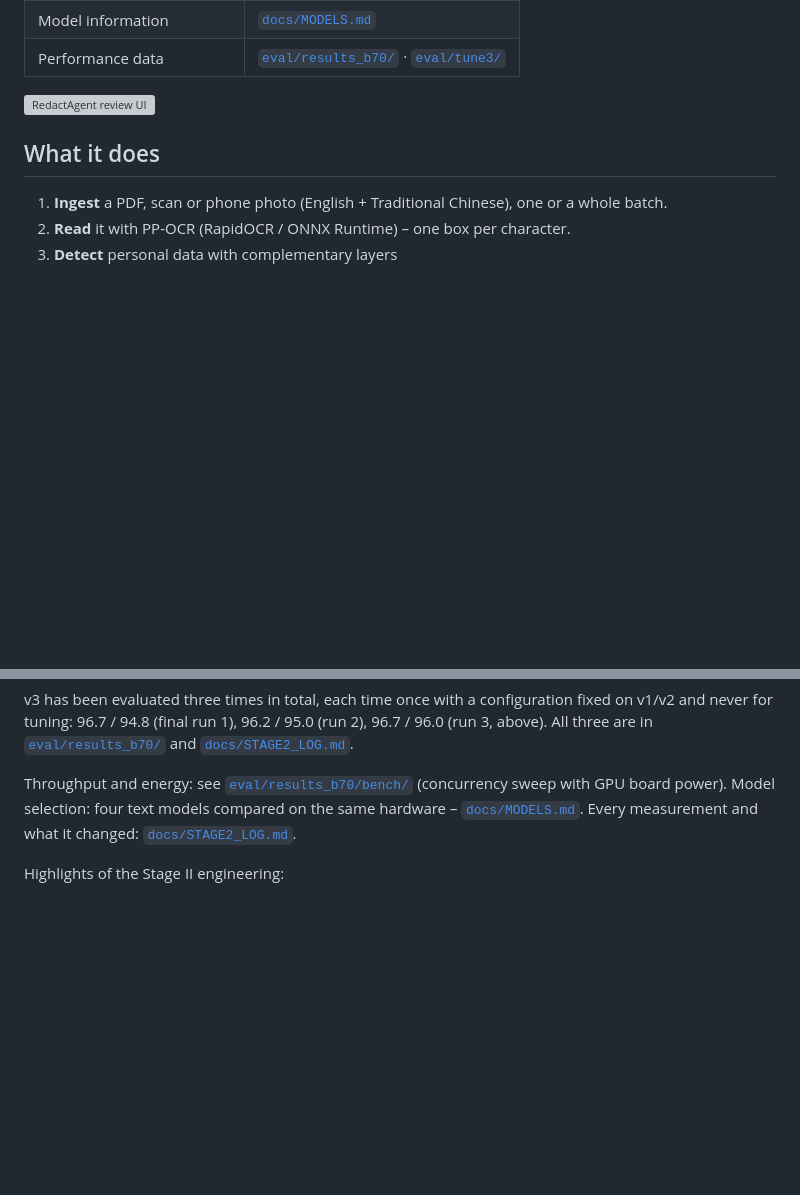
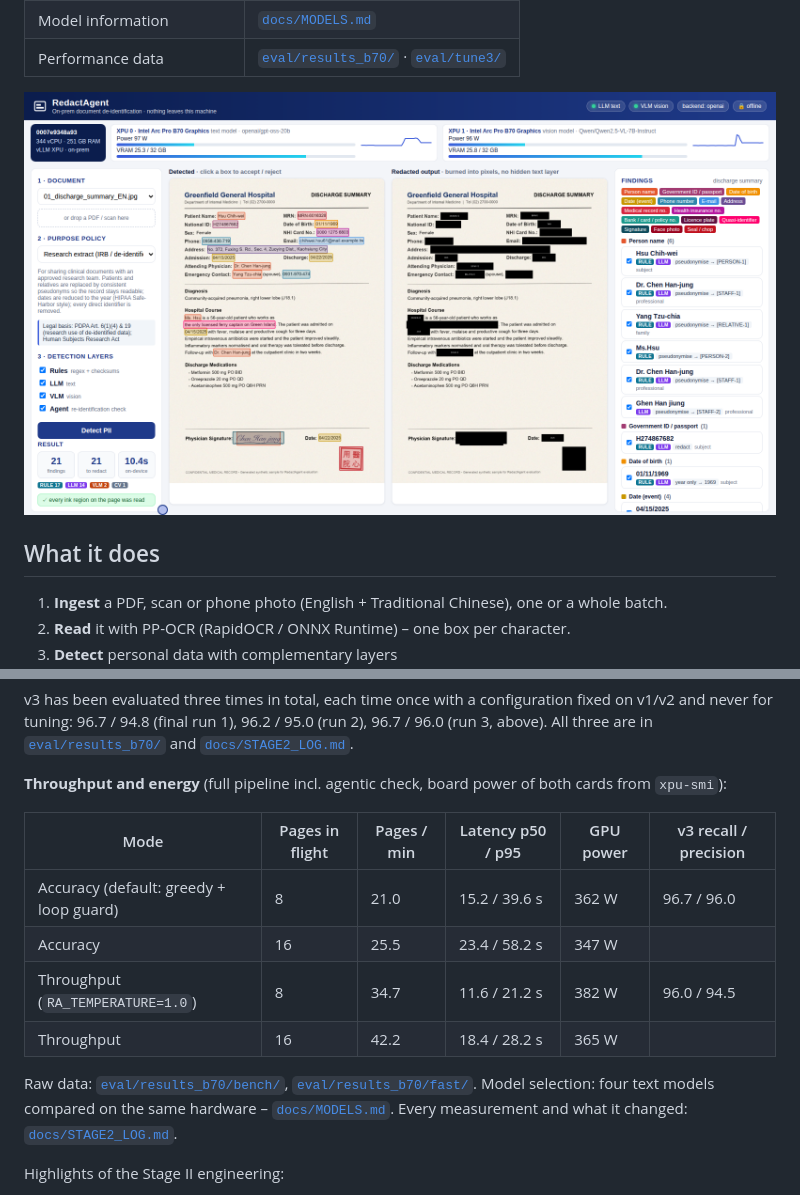
Before and after one commit to bananabbgun/RedactAgent, a Markdown page: README.md, 2 parts joined by grey strips. Drawn GitHub-style; pictures changed too: deck/assets/ui_b70.png (added); blank space fills up the shorter version; grey boxes are pictures that could not be loaded.

Commit message:
README: throughput/energy table for both modes, B70 UI screenshot; log the recorded live v3 runs
Co-Authored-By: Claude Opus 5.5 <noreply@anthropic.com>

```diff
--- a/README.md
+++ b/README.md
@@ -14,7 +14,7 @@ Theme **Workplace AI** · Global Online Track · Yu-Tsen Tsai (蔡侑岑), CSIE,
 | Model information | [`docs/MODELS.md`](docs/MODELS.md) |
 | Performance data | [`eval/results_b70/`](eval/results_b70/) · [`eval/tune3/`](eval/tune3/) |
 
-![RedactAgent review UI](deck/assets/ui.png)
+![RedactAgent review UI on the 2x Arc Pro B70 instance](deck/assets/ui_b70.png)
 
 ## What it does
 
@@ -60,7 +60,16 @@ v3 has been evaluated three times in total, each time once with a configuration
 tuning: 96.7 / 94.8 (final run 1), 96.2 / 95.0 (run 2), 96.7 / 96.0 (run 3, above). All three are in
 [`eval/results_b70/`](eval/results_b70/) and [`docs/STAGE2_LOG.md`](docs/STAGE2_LOG.md).
 
-Throughput and energy: see [`eval/results_b70/bench/`](eval/results_b70/bench/) (concurrency sweep with GPU board power).
+**Throughput and energy** (full pipeline incl. agentic check, board power of both cards from `xpu-smi`):
+
+| Mode | Pages in flight | Pages / min | Latency p50 / p95 | GPU power | v3 recall / precision |
+|---|---|---|---|---|---|
+| Accuracy (default: greedy + loop guard) | 8 | 21.0 | 15.2 / 39.6 s | 362 W | 96.7 / 96.0 |
+| Accuracy | 16 | 25.5 | 23.4 / 58.2 s | 347 W | |
+| Throughput (`RA_TEMPERATURE=1.0`) | 8 | 34.7 | 11.6 / 21.2 s | 382 W | 96.0 / 94.5 |
+| Throughput | 16 | 42.2 | 18.4 / 28.2 s | 365 W | |
+
+Raw data: [`eval/results_b70/bench/`](eval/results_b70/bench/), [`eval/results_b70/fast/`](eval/results_b70/fast/).
 Model selection: four text models compared on the same hardware – [`docs/MODELS.md`](docs/MODELS.md).
 Every measurement and what it changed: [`docs/STAGE2_LOG.md`](docs/STAGE2_LOG.md).
 
```
Also changed, not shown: docs/STAGE2_LOG.md (+8 -0 lines), 4 other files.
